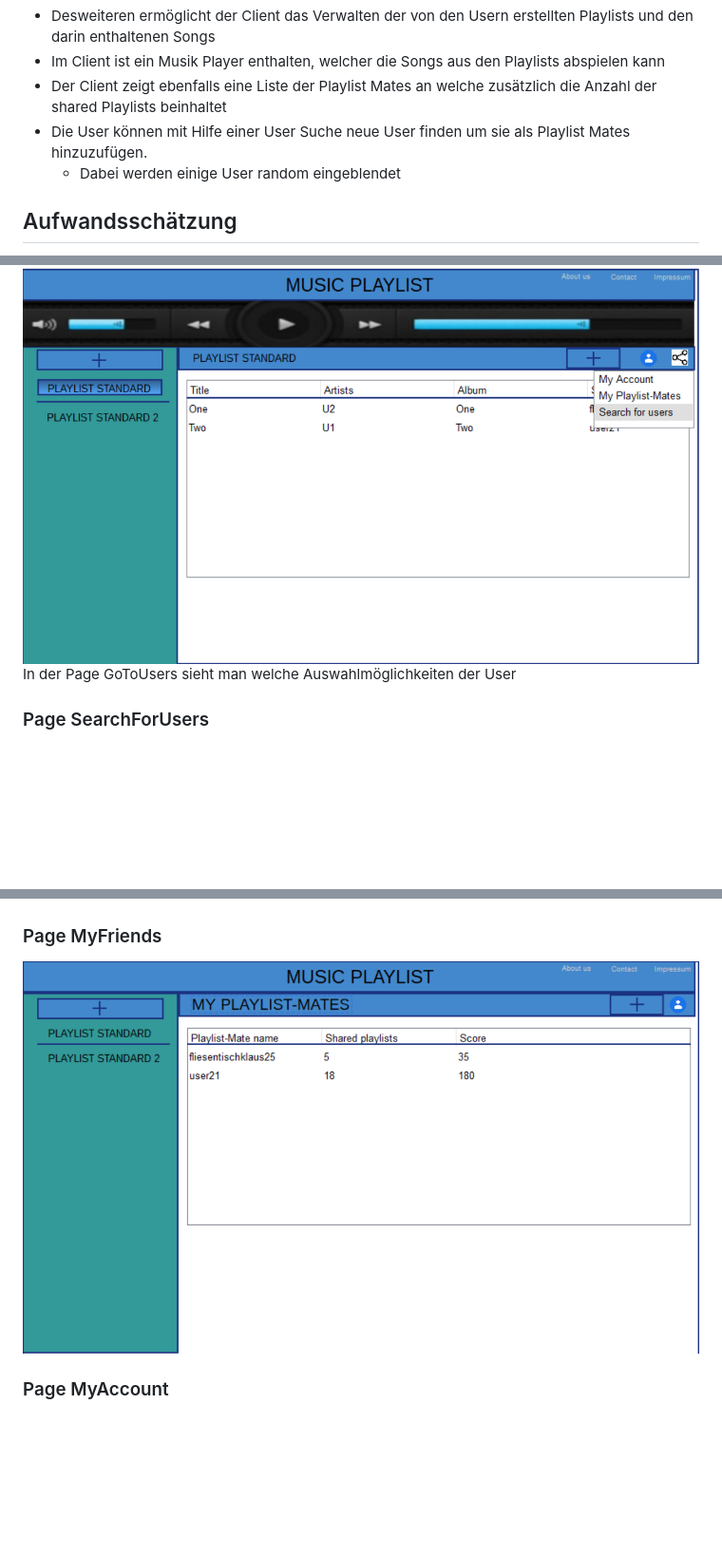
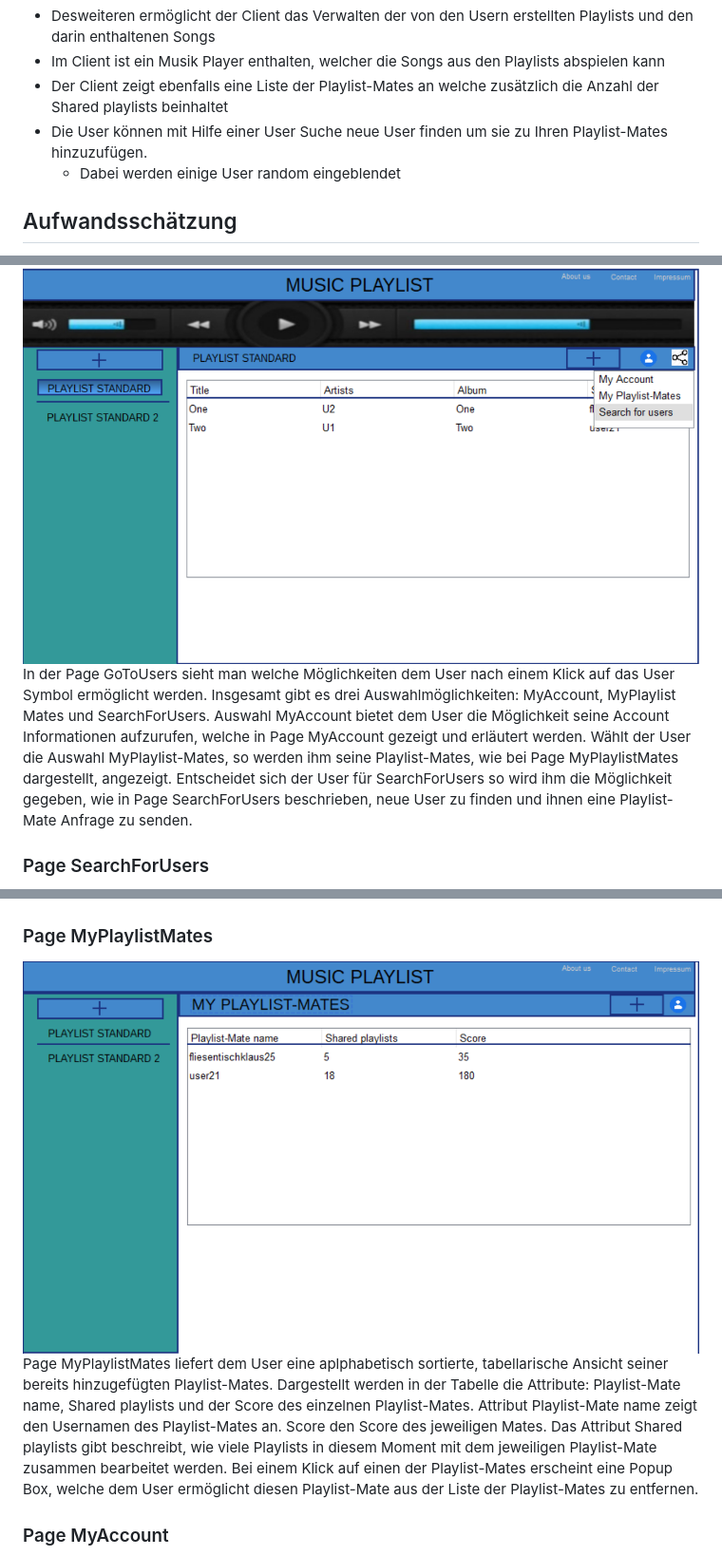
Before and after one commit to Oblyvion/our_http_server, a Markdown page: README.md, 3 parts joined by grey strips. Shown: that part at 95% size. Rendered like a GitHub page; pictures changed too: Wireframes/Page4_MyPlaylistMates.png (added); blank space fills up the shorter version.

Commit message:
README text changed // Changed filename MyFriends -> MyPlaylistMates

```diff
--- a/README.md
+++ b/README.md
@@ -72,9 +73,9 @@ können)
 enthaltenen Songs
 - Im Client ist ein Musik Player enthalten, welcher die Songs aus den Playlists abspielen
 kann
-- Der Client zeigt ebenfalls eine Liste der Playlist Mates an welche zusätzlich die Anzahl der shared Playlists
+- Der Client zeigt ebenfalls eine Liste der Playlist-Mates an welche zusätzlich die Anzahl der Shared playlists
 beinhaltet
-- Die User können mit Hilfe einer User Suche neue User finden um sie als Playlist Mates hinzuzufügen.
+- Die User können mit Hilfe einer User Suche neue User finden um sie zu Ihren Playlist-Mates hinzuzufügen.
     - Dabei werden einige User random eingeblendet
 
 ## Aufwandsschätzung
@@ -134,10 +135,22 @@ Jede Zeile wird dabei klickbar sein, sodass nach jedem Klick der entsprechende T
 
 ### Page GoToUsers
 ![Bild GoToUsers](./Wireframes/Page2_GoToUsers.png "GoToUsers")
-In der Page GoToUsers sieht man welche Auswahlmöglichkeiten der User
+In der Page GoToUsers sieht man welche Möglichkeiten dem User nach einem Klick auf das User Symbol
+ermöglicht werden. Insgesamt gibt es drei Auswahlmöglichkeiten: MyAccount, MyPlaylist Mates
+und SearchForUsers. Auswahl MyAccount bietet dem User die Möglichkeit seine Account Informationen aufzurufen,
+welche in Page MyAccount gezeigt und erläutert werden. Wählt der User die Auswahl MyPlaylist-Mates, so werden ihm
+seine Playlist-Mates, wie bei Page MyPlaylistMates dargestellt, angezeigt. Entscheidet sich der User
+für SearchForUsers so wird ihm die Möglichkeit gegeben, wie in Page SearchForUsers beschrieben, neue User zu finden und ihnen eine
+Playlist-Mate Anfrage zu senden.
 ### Page SearchForUsers
 ![Bild SearchForUsers](./Wireframes/Page3_SearchForUsers.png "SearchForUsers")
-### Page MyFriends
-![Bild MyFriends](./Wireframes/Page4_MyFriends.png "MyFriends")
+### Page MyPlaylistMates
+![Bild MyPlaylistMates](./Wireframes/Page4_MyPlaylistMates.png "MyPlaylistMates")
+Page MyPlaylistMates liefert dem User eine aplphabetisch sortierte, tabellarische Ansicht seiner bereits hinzugefügten Playlist-Mates. Dargestellt werden
+in der Tabelle die Attribute: Playlist-Mate name, Shared playlists und der Score des einzelnen Playlist-Mates. Attribut Playlist-Mate name zeigt den
+Usernamen des Playlist-Mates an. Score den Score des jeweiligen Mates. Das Attribut Shared playlists gibt beschreibt, wie viele Playlists in diesem
+Moment mit dem jeweiligen Playlist-Mate zusammen bearbeitet werden. Bei einem Klick
+auf einen der Playlist-Mates erscheint eine Popup Box, welche dem User ermöglicht diesen Playlist-Mate aus der
+Liste der Playlist-Mates zu entfernen.
 ### Page MyAccount
 ![Bild MyAccount](./Wireframes/Page5_MyAccount.png "MyAccount")
```
Also changed, not shown: other parts of README.md (+10 -3 lines).
